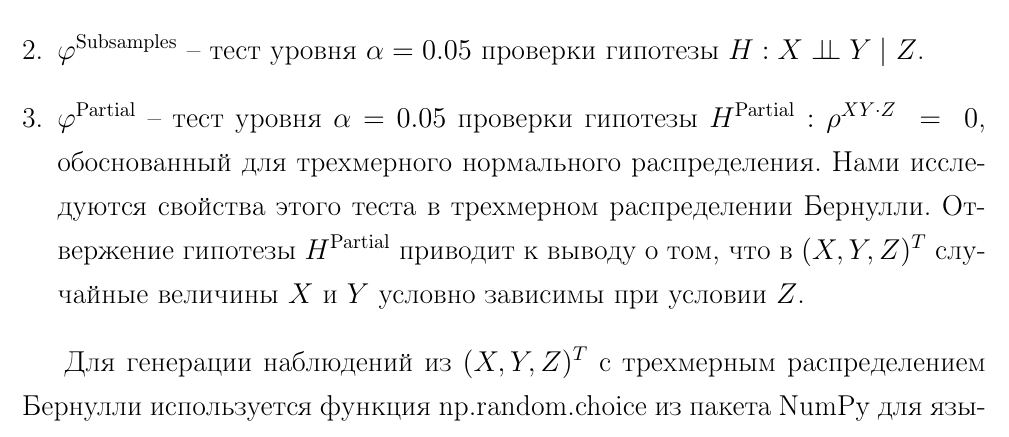
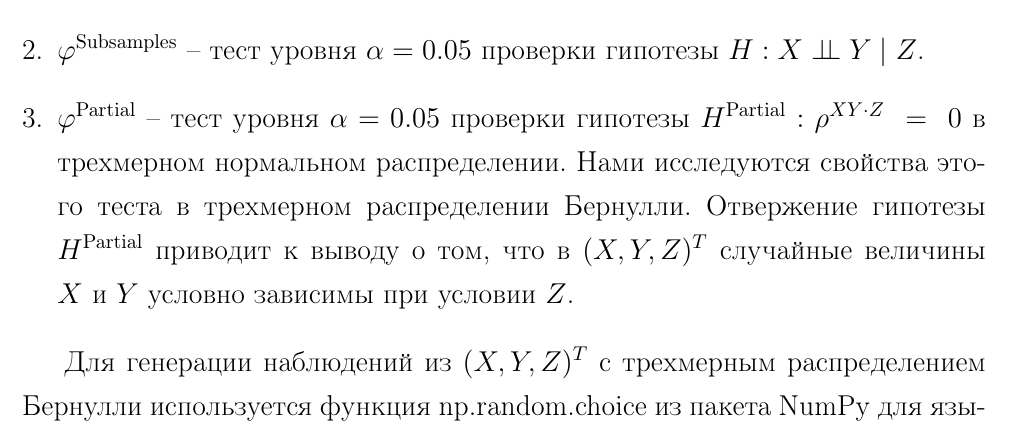
Before and after one commit to antonov1lya/diploma, a LaTeX thesis (dissertation/diploma.tex, which reads dissertation/numerical.tex): part of page 19 of 24, cut so that both start at the same text. Compiled offline with pdfLaTeX.

Commit message:
small fixes

```diff
--- a/dissertation/numerical.tex
+++ b/dissertation/numerical.tex
@@ -17,8 +17,8 @@
     \item $\varphi^{\text{Subsamples}}$ -- тест уровня $\alpha=0.05$
     проверки гипотезы $H: X \ci Y \mid Z$.
     \item $\varphi^{\text{Partial}}$ -- тест уровня $\alpha=0.05$
-    проверки гипотезы $H^{\text{Partial}}: \rho^{XY\cdot Z}~=~0$,
-    обоснованный для трехмерного нормального распределения.
+    проверки гипотезы $H^{\text{Partial}}: \rho^{XY\cdot Z}~=~0$
+    в трехмерном нормальном распределении.
     Нами исследуются свойства этого теста в трехмерном
     распределении Бернулли. Отвержение гипотезы
     $H^{\text{Partial}}$ приводит к выводу о том, что
```
Also changed, not shown: dissertation/diploma.pdf.
